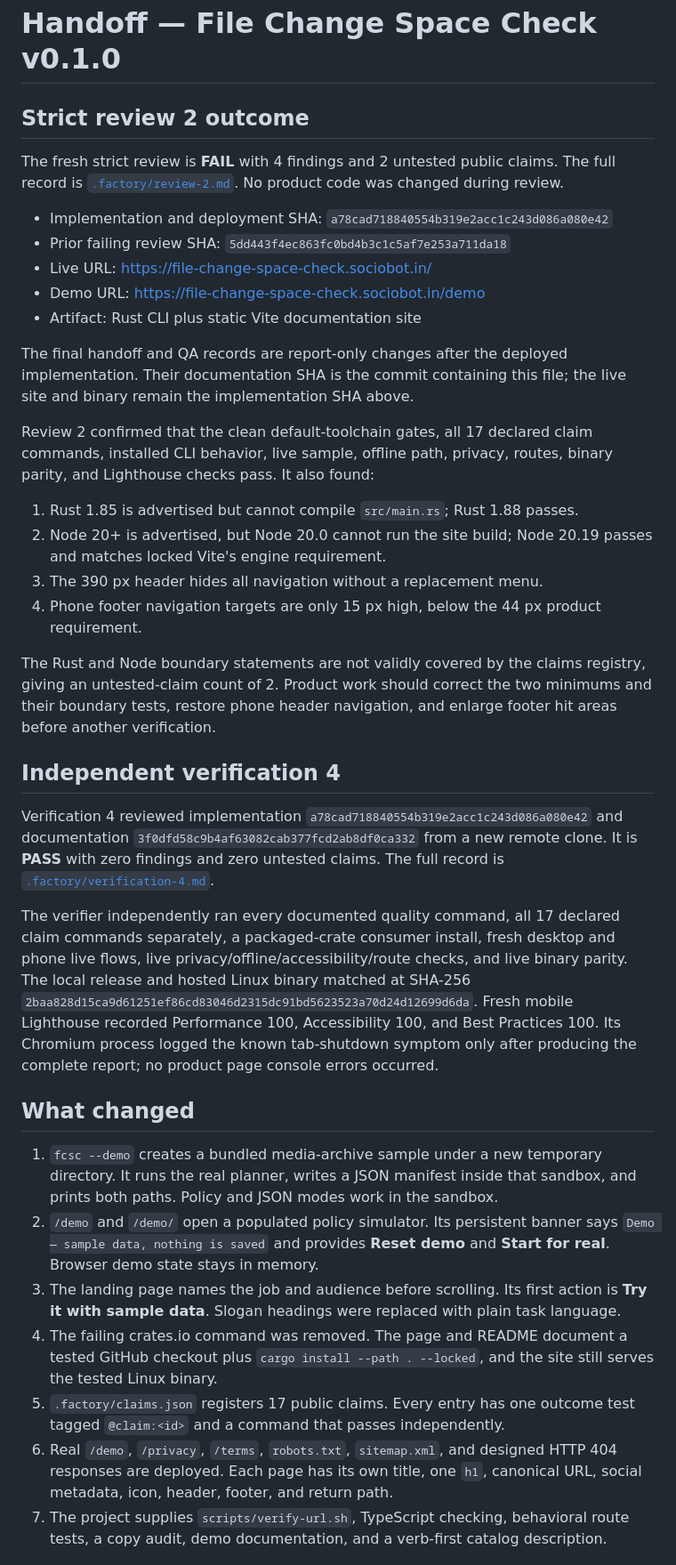
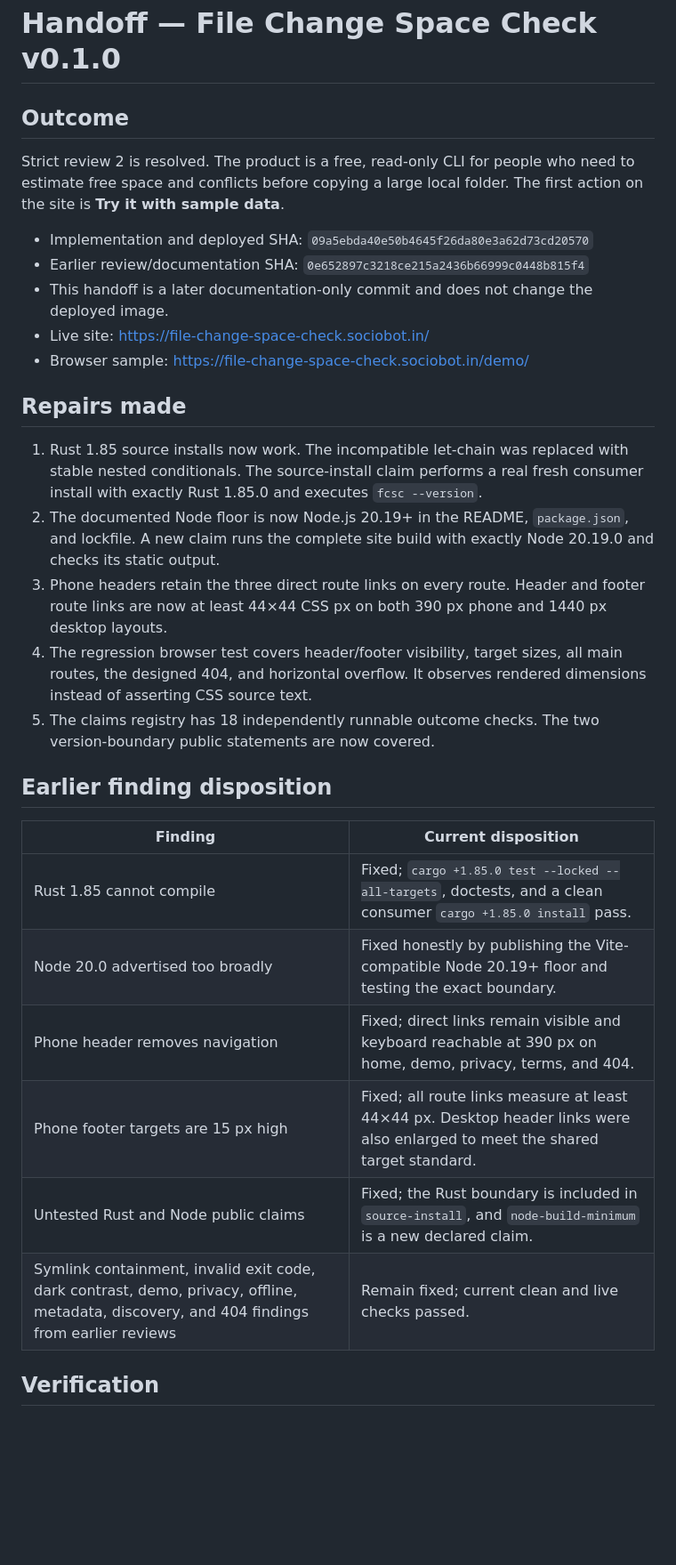
Before and after one commit to B-Divyesh/sf-file-change-space-check, a Markdown page: .factory/handoff.md, the part around one of its changes. Shown at 89% size. GitHub-like rendering; blank space fills up the shorter version.

Commit message:
docs: record repair verification

```diff
--- a/.factory/handoff.md
+++ b/.factory/handoff.md
@@ -1,73 +1,45 @@
 # Handoff — File Change Space Check v0.1.0
 
-## Strict review 2 outcome
+## Outcome
 
-The fresh strict review is **FAIL** with 4 findings and 2 untested public
-claims. The full record is [`.factory/review-2.md`](review-2.md). No product
-code was changed during review.
+Strict review 2 is resolved. The product is a free, read-only CLI for people
+who need to estimate free space and conflicts before copying a large local
+folder. The first action on the site is **Try it with sample data**.
 
-- Implementation and deployment SHA: `a78cad718840554b319e2acc1c243d086a080e42`
-- Prior failing review SHA: `5dd443f4ec863fc0bd4b3c1c5af7e253a711da18`
-- Live URL: <https://file-change-space-check.sociobot.in/>
-- Demo URL: <https://file-change-space-check.sociobot.in/demo>
-- Artifact: Rust CLI plus static Vite documentation site
+- Implementation and deployed SHA: `09a5ebda40e50b4645f26da80e3a62d73cd20570`
+- Earlier review/documentation SHA: `0e652897c3218ce215a2436b66999c0448b815f4`
+- This handoff is a later documentation-only commit and does not change the
+  deployed image.
+- Live site: <https://file-change-space-check.sociobot.in/>
+- Browser sample: <https://file-change-space-check.sociobot.in/demo/>
 
-The final handoff and QA records are report-only changes after the deployed
-implementation. Their documentation SHA is the commit containing this file;
-the live site and binary remain the implementation SHA above.
+## Repairs made
 
-Review 2 confirmed that the clean default-toolchain gates, all 17 declared
-claim commands, installed CLI behavior, live sample, offline path, privacy,
-routes, binary parity, and Lighthouse checks pass. It also found:
+1. Rust 1.85 source installs now work. The incompatible let-chain was replaced
+   with stable nested conditionals. The source-install claim performs a real
+   fresh consumer install with exactly Rust 1.85.0 and executes `fcsc --version`.
+2. The documented Node floor is now Node.js 20.19+ in the README,
+   `package.json`, and lockfile. A new claim runs the complete site build with
+   exactly Node 20.19.0 and checks its static output.
+3. Phone headers retain the three direct route links on every route. Header and
+   footer route links are now at least 44×44 CSS px on both 390 px phone and
+   1440 px desktop layouts.
+4. The regression browser test covers header/footer visibility, target sizes,
+   all main routes, the designed 404, and horizontal overflow. It observes
+   rendered dimensions instead of asserting CSS source text.
+5. The claims registry has 18 independently runnable outcome checks. The two
+   version-boundary public statements are now covered.
 
-1. Rust 1.85 is advertised but cannot compile `src/main.rs`; Rust 1.88 passes.
-2. Node 20+ is advertised, but Node 20.0 cannot run the site build; Node 20.19
-   passes and matches locked Vite's engine requirement.
-3. The 390 px header hides all navigation without a replacement menu.
-4. Phone footer navigation targets are only 15 px high, below the 44 px
-   product requirement.
+## Earlier finding disposition
 
-The Rust and Node boundary statements are not validly covered by the claims
-registry, giving an untested-claim count of 2. Product work should correct the
-two minimums and their boundary tests, restore phone header navigation, and
-enlarge footer hit areas before another verification.
+| Finding | Current disposition |
+| --- | --- |
+| Rust 1.85 cannot compile | Fixed; `cargo +1.85.0 test --locked --all-targets`, doctests, and a clean consumer `cargo +1.85.0 install` pass. |
+| Node 20.0 advertised too broadly | Fixed honestly by publishing the Vite-compatible Node 20.19+ floor and testing the exact boundary. |
+| Phone header removes navigation | Fixed; direct links remain visible and keyboard reachable at 390 px on home, demo, privacy, terms, and 404. |
+| Phone footer targets are 15 px high | Fixed; all route links measure at least 44×44 px. Desktop header links were also enlarged to meet the shared target standard. |
+| Untested Rust and Node public claims | Fixed; the Rust boundary is included in `source-install`, and `node-build-minimum` is a new declared claim. |
+| Symlink containment, invalid exit code, dark contrast, demo, privacy, offline, metadata, discovery, and 404 findings from earlier reviews | Remain fixed; current clean and live checks passed. |
 
-## Independent verification 4
+## Verification
 
-Verification 4 reviewed implementation `a78cad718840554b319e2acc1c243d086a080e42`
-and documentation `3f0dfd58c9b4af63082cab377fcd2ab8df0ca332` from a new remote
-clone. It is **PASS** with zero findings and zero untested claims. The full
-record is [`.factory/verification-4.md`](verification-4.md).
-
-The verifier independently ran every documented quality command, all 17
-declared claim commands separately, a packaged-crate consumer install, fresh
-desktop and phone live flows, live privacy/offline/accessibility/route checks,
-and live binary parity. The local release and hosted Linux binary matched at
-SHA-256 `2baa828d15ca9d61251ef86cd83046d2315dc91bd5623523a70d24d12699d6da`.
-Fresh mobile Lighthouse recorded Performance 100, Accessibility 100, and Best
-Practices 100. Its Chromium process logged the known tab-shutdown symptom only
-after producing the complete report; no product page console errors occurred.
-
-## What changed
-
-1. `fcsc --demo` creates a bundled media-archive sample under a new temporary
-   directory. It runs the real planner, writes a JSON manifest inside that
-   sandbox, and prints both paths. Policy and JSON modes work in the sandbox.
-2. `/demo` and `/demo/` open a populated policy simulator. Its persistent
-   banner says `Demo — sample data, nothing is saved` and provides **Reset
-   demo** and **Start for real**. Browser demo state stays in memory.
-3. The landing page names the job and audience before scrolling. Its first
-   action is **Try it with sample data**. Slogan headings were replaced with
-   plain task language.
-4. The failing crates.io command was removed. The page and README document a
-   tested GitHub checkout plus `cargo install --path . --locked`, and the site
-   still serves the tested Linux binary.
-5. `.factory/claims.json` registers 17 public claims. Every entry has one
-   outcome test tagged `@claim:<id>` and a command that passes independently.
-6. Real `/demo`, `/privacy`, `/terms`, `robots.txt`, `sitemap.xml`, and designed
-   HTTP 404 responses are deployed. Each page has its own title, one `h1`,
-   canonical URL, social metadata, icon, header, footer, and return path.
-7. The project supplies `scripts/verify-url.sh`, TypeScript checking,
-   behavioral route tests, a copy audit, demo documentation, and a verb-first
-   catalog description.
-
```
Also changed, not shown: other parts of .factory/handoff.md (+53 -75 lines).
